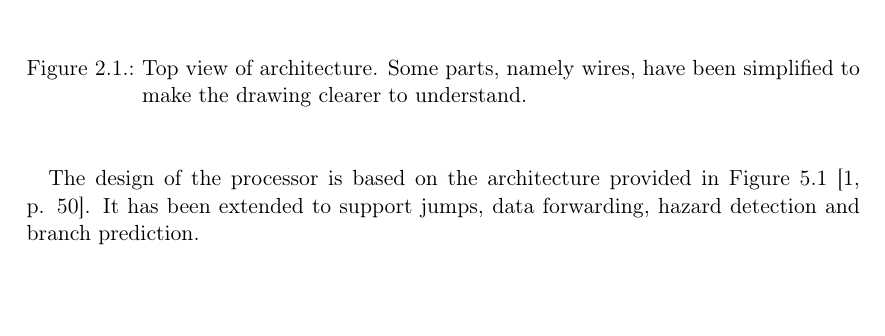
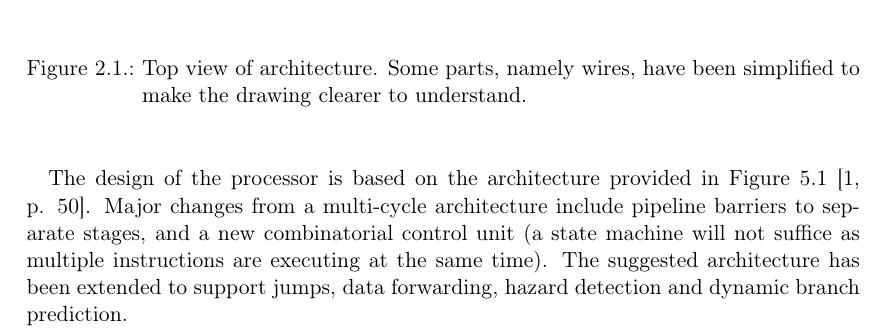
Before and after one commit to cristeahub/dmkonst, a LaTeX document (report-ex2/report.tex, which reads report-ex2/solution/solution.tex): part of page 5 of 16, cut so that both start at the same text, the shorter picture padded with empty space. Compiled offline with pdfLaTeX.

Commit message:
Expand architecture intro

```diff
--- a/report-ex2/solution/solution.tex
+++ b/report-ex2/solution/solution.tex
@@ -16,7 +16,9 @@
 \end{figure}
 
 The design of the processor is based on the architecture provided in Figure 5.1 \cite[p. 50]{compendium}.
-It has been extended to support jumps, data forwarding, hazard detection and branch prediction.
+Major changes from a multi-cycle architecture include pipeline barriers to separate stages,
+and a new combinatorial control unit (a state machine will not suffice as multiple instructions are executing at the same time).
+The suggested architecture has been extended to support jumps, data forwarding, hazard detection and dynamic branch prediction.
 
 \section{Implementation}
 
```
